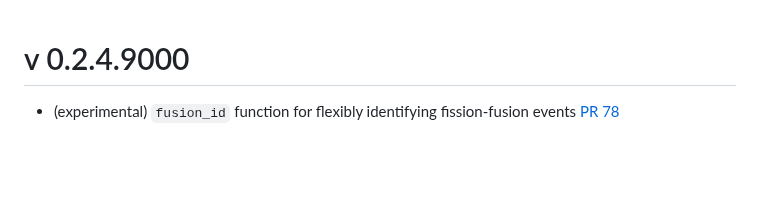
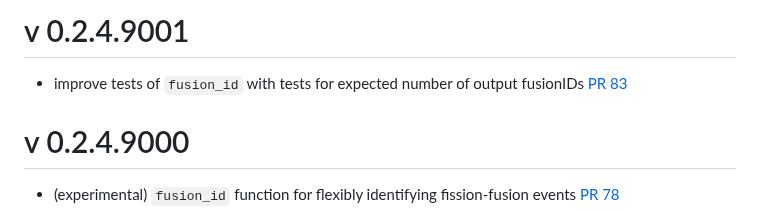
Before and after one commit to ropensci/spatsoc, a Markdown page: NEWS.md, the part around the change. GitHub-like rendering; blank space fills up the shorter version.

Commit message:
add tests for fusion id expected

```diff
--- a/NEWS.md
+++ b/NEWS.md
@@ -1,3 +1,7 @@
+# v 0.2.4.9001
+
+* improve tests of `fusion_id` with tests for expected number of output fusionIDs [PR 83](https://github.com/ropensci/spatsoc/pull/83)
+
 # v 0.2.4.9000
 
 * (experimental) `fusion_id` function for flexibly identifying fission-fusion
```
